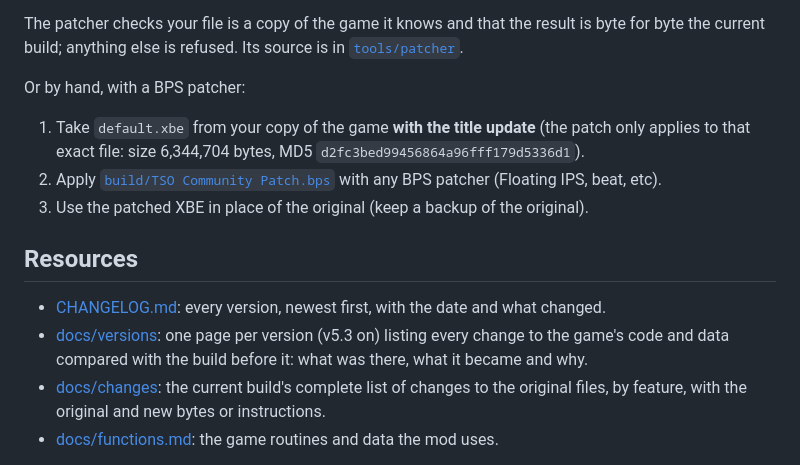
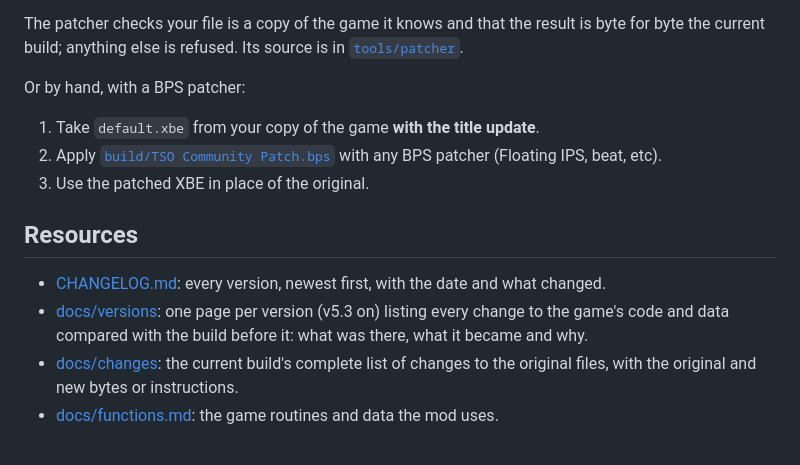
Before and after one commit to TimeSplittersOnline/TSO-Community-Patch-, a Markdown page: README.md, the part around the change. Drawn GitHub-style.

```diff
--- a/README.md
+++ b/README.md
@@ -20,15 +20,15 @@ The easiest way is the **TSO Community Patcher** (Windows), found in [tools](too
 The patcher checks your file is a copy of the game it knows and that the result is byte for byte the current build; anything else is refused. Its source is in [`tools/patcher`](tools/patcher).
 
 Or by hand, with a BPS patcher:
-1. Take `default.xbe` from your copy of the game **with the title update** (the patch only applies to that exact file: size 6,344,704 bytes, MD5 `d2fc3bed99456864a96fff179d5336d1`).
+1. Take `default.xbe` from your copy of the game **with the title update**.
 2. Apply [`build/TSO Community Patch.bps`](<build/TSO Community Patch.bps>) with any BPS patcher (Floating IPS, beat, etc).
-3. Use the patched XBE in place of the original (keep a backup of the original).
+3. Use the patched XBE in place of the original.
 
 ## Resources
 
 - [CHANGELOG.md](CHANGELOG.md): every version, newest first, with the date and what changed.
 - [docs/versions](docs/versions/README.md): one page per version (v5.3 on) listing every change to the game's code and data compared with the build before it: what was there, what it became and why.
-- [docs/changes](docs/changes/README.md): the current build's complete list of changes to the original files, by feature, with the original and new bytes or instructions.
+- [docs/changes](docs/changes/README.md): the current build's complete list of changes to the original files, with the original and new bytes or instructions.
 - [docs/functions.md](docs/functions.md): the game routines and data the mod uses.
 
 The [`build`](build) folder always holds the current version's TSO Community Patch files: the two pnach files (their names must stay as they are; PCSX2 finds a game's patch by them) and `TSO Community Patch.bps` for Xbox. Every earlier version (v5.3 on) is its own commit; the [version list](docs/versions/README.md) links each one's changes and files.
```
